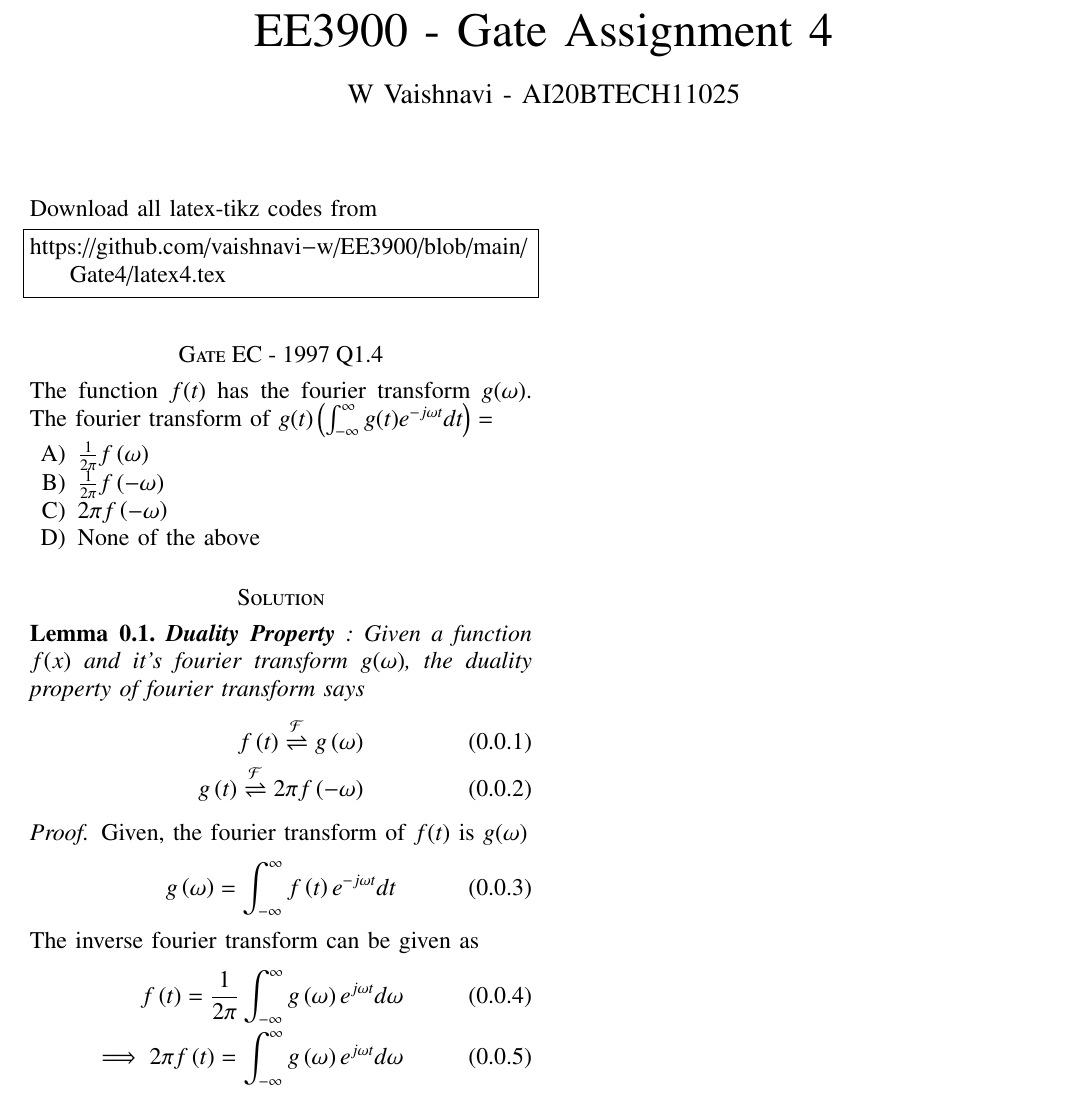
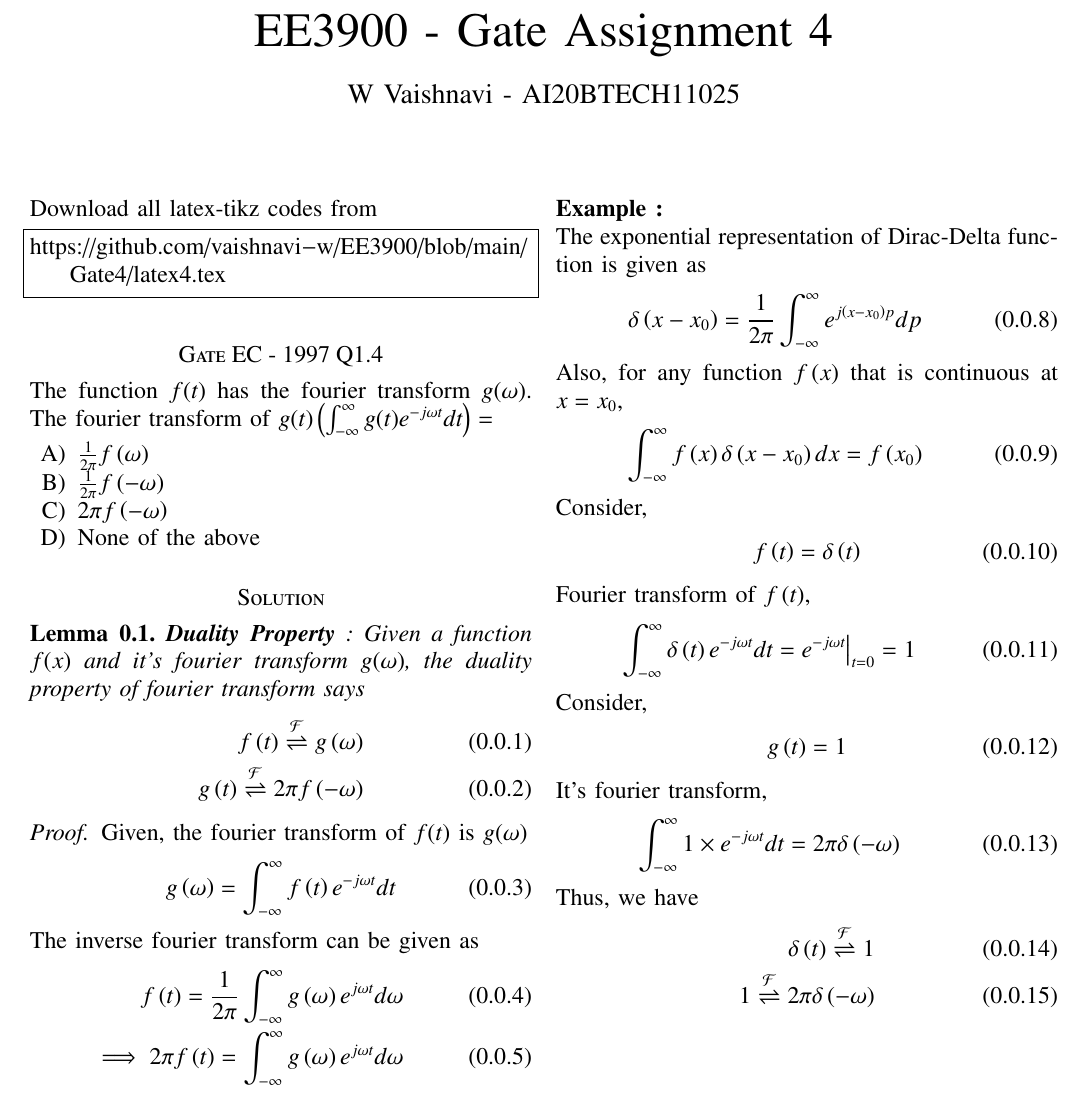
Before and after one commit to vaishnavi-w/EE3900, a LaTeX paper (Gate4/latex4.tex): part of the page, cut so that both start at the same text. Compiled offline with pdfLaTeX.

Commit message:
Update latex4.tex

```diff
--- a/Gate4/latex4.tex
+++ b/Gate4/latex4.tex
@@ -167,4 +167,36 @@ Interchanging $t$ and $\omega$
 Thus, the fourier transform of $g\brak{t}$ is $2\pi f\brak{-\omega}$
 \end{proof}
 \textbf{Answer}: Option C
+
+\textbf{Example :}
+
+The exponential representation of Dirac-Delta function is given as
+\begin{align}
+    \delta\brak{x-x_0} = \frac{1}{2\pi} \int_{-\infty}^{\infty} e^{j\brak{x-x_0}p} dp
+\end{align}
+Also, for any function $f\brak{x}$ that is continuous at $x = x_0$,
+\begin{align}
+    \int_{-\infty}^{\infty} f\brak{x}\delta\brak{x-x_0} dx = f\brak{x_0}
+\end{align}
+Consider,
+\begin{align}
+    f\brak{t} = \delta\brak{t}
+\end{align}
+Fourier transform of $f\brak{t}$,
+\begin{align}
+    \int_{-\infty}^{\infty} \delta\brak{t} e^{-j\omega t} dt = e^{-j\omega t}\big{|}_{t = 0} = 1
+\end{align}
+Consider,
+\begin{align}
+    g\brak{t} = 1
+\end{align}
+It's fourier transform,
+\begin{align}
+    \int_{-\infty}^{\infty}1\times e^{-j\omega t} dt = 2\pi \delta\brak{-\omega}
+\end{align}
+Thus, we have
+\begin{align}
+    \delta\brak{t} \fourier 1\\
+    1 \fourier2\pi{\delta} \brak{-\omega}
+\end{align}
 \end{document}
```
